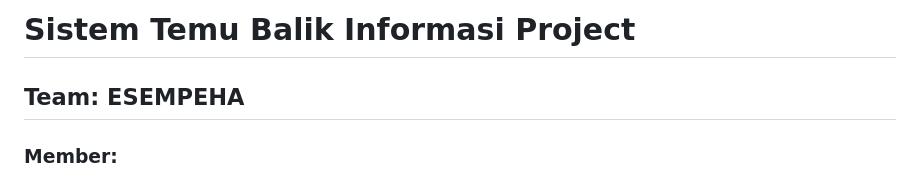
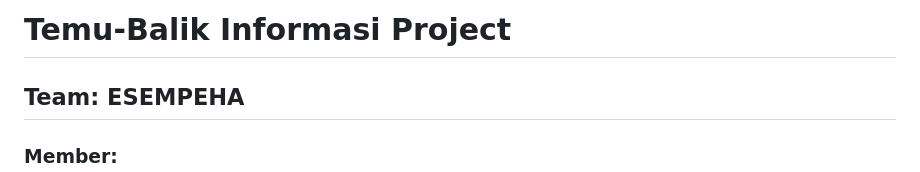
Before and after one commit to Abbilville/esempeha-se, a Markdown page: README.md, the part around the change. Rendered like a GitHub page.

```diff
--- a/README.md
+++ b/README.md
@@ -1,4 +1,4 @@
-# Sistem Temu Balik Informasi Project
+# Temu-Balik Informasi Project
 
 ## Team: ESEMPEHA
 ### Member:
```
